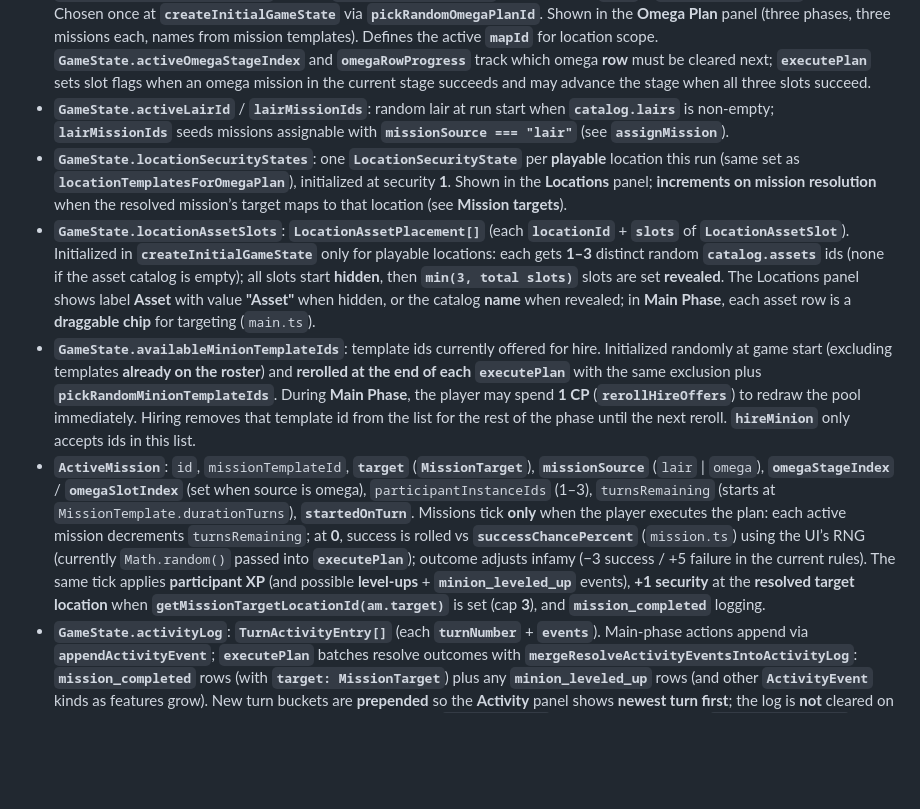
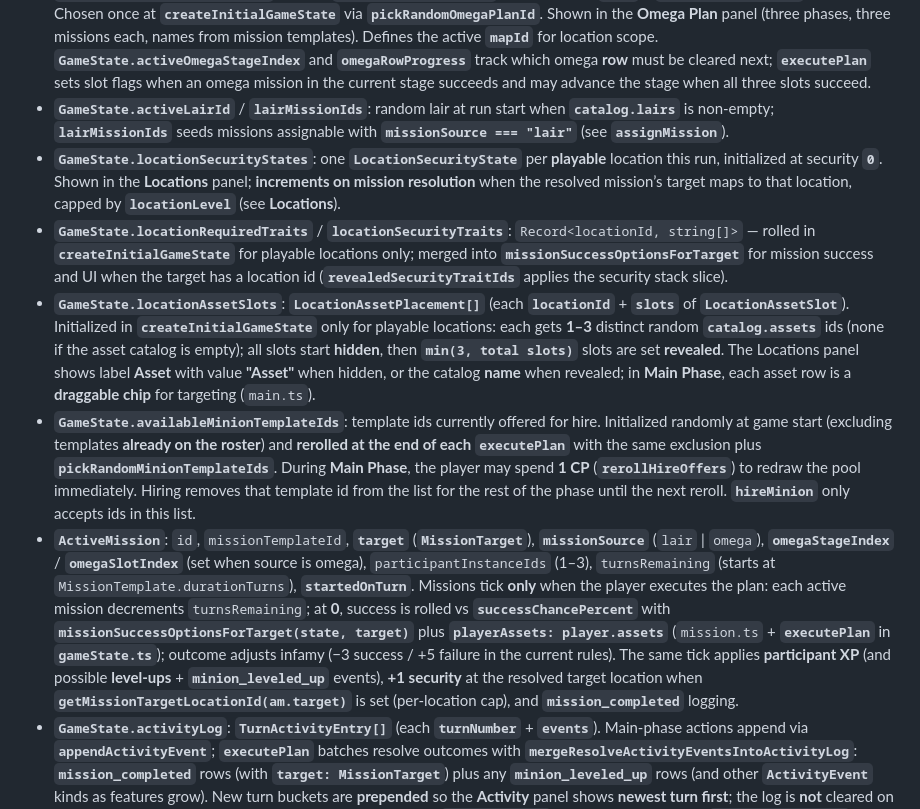
Before and after one commit to Teknobabel/MSTRMND, a Markdown page: design/SYSTEM_REFERENCE.md, the part around one of its changes. Drawn GitHub-style; blank space fills up the shorter version.

```diff
--- a/design/SYSTEM_REFERENCE.md
+++ b/design/SYSTEM_REFERENCE.md
@@ -101,10 +106,11 @@ Not persisted in JSON; created per session via **`createInitialGameState(catalog
 - **`GameState.organizationName`**: display string for the player’s evil organization, chosen once at **`createInitialGameState`** from **`catalog.organizationNames`**.
 - **`GameState.activeOmegaPlanId`**: catalog **`OmegaPlanTemplate.id`** for this run, or **`null`** if **`catalog.omegaPlans`** is empty. Chosen once at **`createInitialGameState`** via **`pickRandomOmegaPlanId`**. Shown in the **Omega Plan** panel (three phases, three missions each, names from mission templates). Defines the active **`mapId`** for location scope. **`GameState.activeOmegaStageIndex`** and **`omegaRowProgress`** track which omega **row** must be cleared next; **`executePlan`** sets slot flags when an omega mission in the current stage succeeds and may advance the stage when all three slots succeed.
 - **`GameState.activeLairId`** / **`lairMissionIds`**: random lair at run start when **`catalog.lairs`** is non-empty; **`lairMissionIds`** seeds missions assignable with **`missionSource === "lair"`** (see **`assignMission`**).
-- **`GameState.locationSecurityStates`**: one **`LocationSecurityState`** per **playable** location this run (same set as **`locationTemplatesForOmegaPlan`**), initialized at security **1**. Shown in the **Locations** panel; **increments on mission resolution** when the resolved mission’s target maps to that location (see **Mission targets**).
+- **`GameState.locationSecurityStates`**: one **`LocationSecurityState`** per **playable** location this run, initialized at security **`0`**. Shown in the **Locations** panel; **increments on mission resolution** when the resolved mission’s target maps to that location, capped by **`locationLevel`** (see **Locations**).
+- **`GameState.locationRequiredTraits`** / **`locationSecurityTraits`**: `Record<locationId, string[]>` — rolled in **`createInitialGameState`** for playable locations only; merged into **`missionSuccessOptionsForTarget`** for mission success and UI when the target has a location id (**`revealedSecurityTraitIds`** applies the security stack slice).
 - **`GameState.locationAssetSlots`**: **`LocationAssetPlacement[]`** (each **`locationId`** + **`slots`** of **`LocationAssetSlot`**). Initialized in **`createInitialGameState`** only for playable locations: each gets **1–3** distinct random **`catalog.assets`** ids (none if the asset catalog is empty); all slots start **hidden**, then **`min(3, total slots)`** slots are set **revealed**. The Locations panel shows label **Asset** with value **"Asset"** when hidden, or the catalog **name** when revealed; in **Main Phase**, each asset row is a **draggable chip** for targeting (`main.ts`).
 - **`GameState.availableMinionTemplateIds`**: template ids currently offered for hire. Initialized randomly at game start (excluding templates **already on the roster**) and **rerolled at the end of each `executePlan`** with the same exclusion plus **`pickRandomMinionTemplateIds`**. During **Main Phase**, the player may spend **1 CP** (**`rerollHireOffers`**) to redraw the pool immediately. Hiring removes that template id from the list for the rest of the phase until the next reroll. **`hireMinion`** only accepts ids in this list.
-- **`ActiveMission`**: `id`, `missionTemplateId`, **`target`** (**`MissionTarget`**), **`missionSource`** (`lair` | `omega`), **`omegaStageIndex`** / **`omegaSlotIndex`** (set when source is omega), `participantInstanceIds` (1–3), `turnsRemaining` (starts at `MissionTemplate.durationTurns`), **`startedOnTurn`**. Missions tick **only** when the player executes the plan: each active mission decrements `turnsRemaining`; at **0**, success is rolled vs **`successChancePercent`** (`mission.ts`) using the UI’s RNG (currently `Math.random()` passed into **`executePlan`**); outcome adjusts infamy (−3 success / +5 failure in the current rules). The same tick applies **participant XP** (and possible **level-ups** + **`minion_leveled_up`** events), **+1 security** at the **resolved target location** when **`getMissionTargetLocationId(am.target)`** is set (cap **3**), and **`mission_completed`** logging.
+- **`ActiveMission`**: `id`, `missionTemplateId`, **`target`** (**`MissionTarget`**), **`missionSource`** (`lair` | `omega`), **`omegaStageIndex`** / **`omegaSlotIndex`** (set when source is omega), `participantInstanceIds` (1–3), `turnsRemaining` (starts at `MissionTemplate.durationTurns`), **`startedOnTurn`**. Missions tick **only** when the player executes the plan: each active mission decrements `turnsRemaining`; at **0**, success is rolled vs **`successChancePercent`** with **`missionSuccessOptionsForTarget(state, target)`** plus **`playerAssets: player.assets`** (`mission.ts` + **`executePlan`** in **`gameState.ts`**); outcome adjusts infamy (−3 success / +5 failure in the current rules). The same tick applies **participant XP** (and possible **level-ups** + **`minion_leveled_up`** events), **+1 security** at the resolved target location when **`getMissionTargetLocationId(am.target)`** is set (per-location cap), and **`mission_completed`** logging.
 - **`GameState.activityLog`**: **`TurnActivityEntry[]`** (each **`turnNumber`** + **`events`**). Main-phase actions append via **`appendActivityEvent`**; **`executePlan`** batches resolve outcomes with **`mergeResolveActivityEventsIntoActivityLog`**: **`mission_completed`** rows (with **`target: MissionTarget`**) plus any **`minion_leveled_up`** rows (and other **`ActivityEvent`** kinds as features grow). New turn buckets are **prepended** so the **Activity** panel shows **newest turn first**; the log is **not** cleared on **Next Turn** (session-only persistence until save/load exists). **`ActivityEvent`** union includes at least: `mission_completed`, `mission_started`, `mission_cancelled` (each carries **`target`**), `minion_hired`, `minion_rehired`, `minion_fired`, `minion_leveled_up` (`instanceId`, `templateId`, `newLevel`, optional `traitId`), `asset_gained`, `asset_lost`.
 
 Assignment rules: enforced in **`assignMission`** — **`missionTemplate.targetType`** must match the provided **`MissionTarget`**; **playable** location scope for **location** / **asset** targets (**`activeLocationIds`**); **`missionSource`** **`lair`**: mission id in **`GameState.lairMissionIds`**, omega indices null; **`omega`**: active plan, **`activeOmegaStageIndex`**, and mission id must match **`omegaSlotMissionId`** for the chosen slot; sufficient **`startCommandPoints`**; **1–3** participants not already on a mission; target minion not in participant list; **`activeMissions.length < maxConcurrentMissions`**.
```
Also changed, not shown: other parts of design/SYSTEM_REFERENCE.md (+21 -16 lines).
